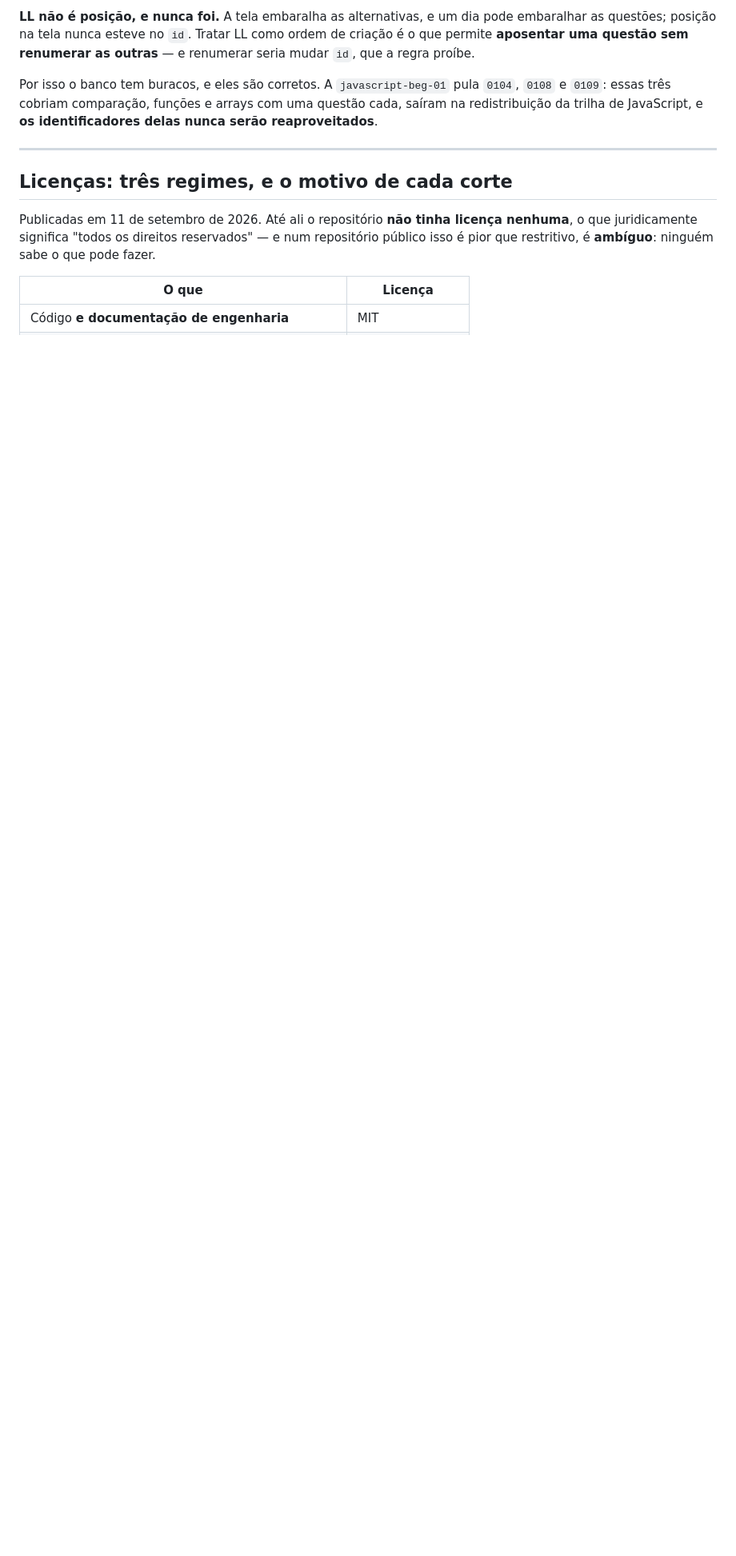
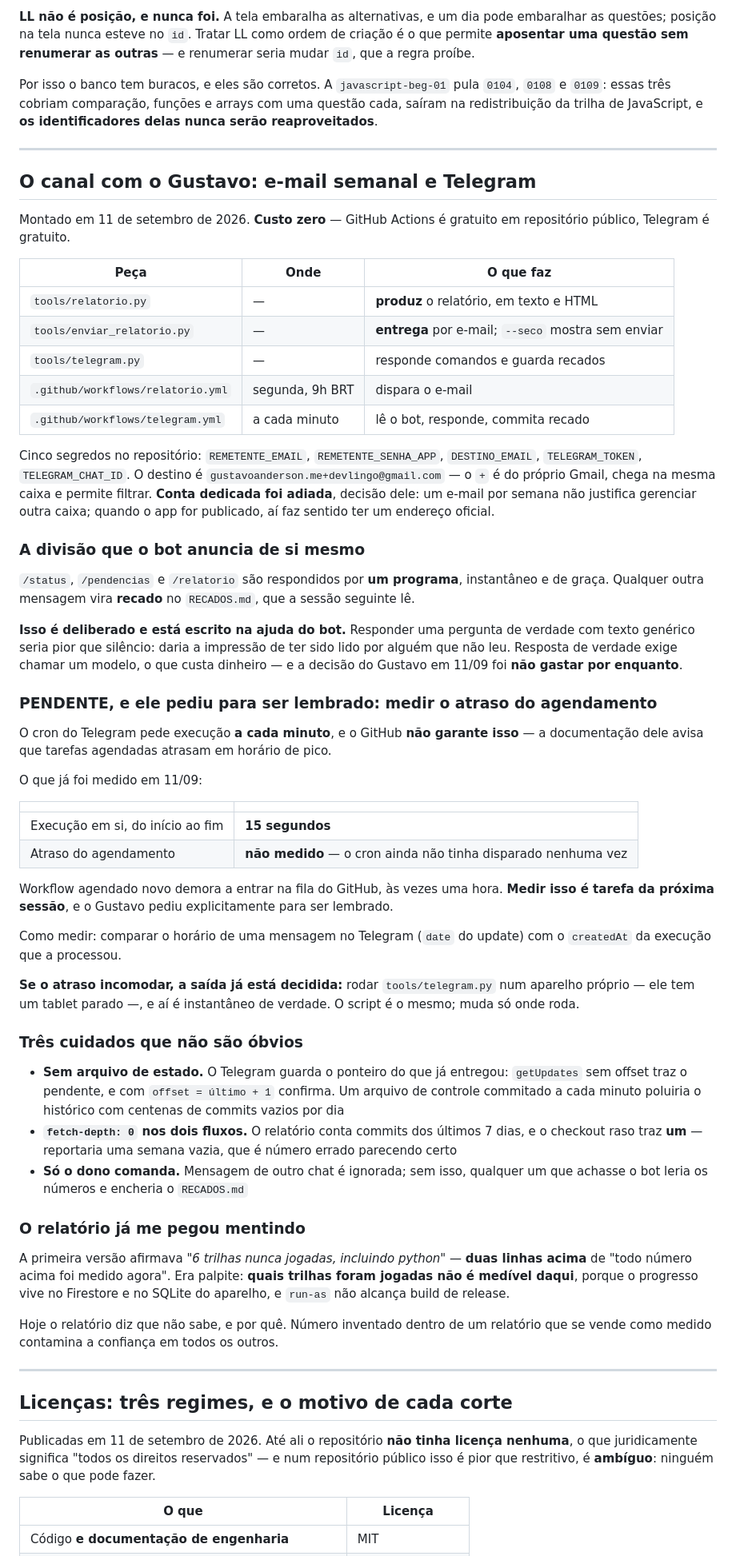
Before and after one commit to gustavoanderson/DevLingo, a Markdown page: CLAUDE.md, the part around the change. Shown at 80% size. GitHub-like rendering; blank space fills up the shorter version.

Commit message:
Registra o canal de comunicacao, e a medicao que ficou pendente
A Fase 0 fechada: relatorio semanal por e-mail e ponte do Telegram, as
duas testadas de verdade e com custo zero.

Fica registrado em destaque o que o Gustavo pediu para ser lembrado: o
atraso do agendamento do Actions NAO foi medido. A execucao em si leva 15
segundos, mas o cron ainda nao tinha disparado nenhuma vez quando
testamos -- workflow agendado novo demora a entrar na fila do GitHub.

Como medir esta escrito la: comparar o `date` de uma mensagem do Telegram
com o `createdAt` da execucao que a processou. E a saida, se o atraso
incomodar, ja esta decidida: rodar o mesmo script no tablet parado dele.

Co-Authored-By: Claude Opus 5 <noreply@anthropic.com>

```diff
--- a/CLAUDE.md
+++ b/CLAUDE.md
@@ -180,6 +180,57 @@ Ela já pegou um defeito real: as questões `python-beg-0203` e `python-beg-0206
 **LL não é posição, e nunca foi.** A tela embaralha as alternativas, e um dia pode embaralhar as questões; posição na tela nunca esteve no `id`. Tratar LL como ordem de criação é o que permite **aposentar uma questão sem renumerar as outras** — e renumerar seria mudar `id`, que a regra proíbe.
 
 Por isso o banco tem buracos, e eles são corretos. A `javascript-beg-01` pula `0104`, `0108` e `0109`: essas três cobriam comparação, funções e arrays com uma questão cada, saíram na redistribuição da trilha de JavaScript, e **os identificadores delas nunca serão reaproveitados**.
+
+---
+
+## O canal com o Gustavo: e-mail semanal e Telegram
+
+Montado em 11 de setembro de 2026. **Custo zero** — GitHub Actions é gratuito em repositório público, Telegram é gratuito.
+
+| Peça | Onde | O que faz |
+|---|---|---|
+| `tools/relatorio.py` | — | **produz** o relatório, em texto e HTML |
+| `tools/enviar_relatorio.py` | — | **entrega** por e-mail; `--seco` mostra sem enviar |
+| `tools/telegram.py` | — | responde comandos e guarda recados |
+| `.github/workflows/relatorio.yml` | segunda, 9h BRT | dispara o e-mail |
+| `.github/workflows/telegram.yml` | a cada minuto | lê o bot, responde, commita recado |
+
+Cinco segredos no repositório: `REMETENTE_EMAIL`, `REMETENTE_SENHA_APP`, `DESTINO_EMAIL`, `TELEGRAM_TOKEN`, `TELEGRAM_CHAT_ID`. O destino é `gustavoanderson.me+devlingo@gmail.com` — o `+` é do próprio Gmail, chega na mesma caixa e permite filtrar. **Conta dedicada foi adiada**, decisão dele: um e-mail por semana não justifica gerenciar outra caixa; quando o app for publicado, aí faz sentido ter um endereço oficial.
+
+### A divisão que o bot anuncia de si mesmo
+
+`/status`, `/pendencias` e `/relatorio` são respondidos por **um programa**, instantâneo e de graça. Qualquer outra mensagem vira **recado** no `RECADOS.md`, que a sessão seguinte lê.
+
+**Isso é deliberado e está escrito na ajuda do bot.** Responder uma pergunta de verdade com texto genérico seria pior que silêncio: daria a impressão de ter sido lido por alguém que não leu. Resposta de verdade exige chamar um modelo, o que custa dinheiro — e a decisão do Gustavo em 11/09 foi **não gastar por enquanto**.
+
+### PENDENTE, e ele pediu para ser lembrado: medir o atraso do agendamento
+
+O cron do Telegram pede execução **a cada minuto**, e o GitHub **não garante isso** — a documentação dele avisa que tarefas agendadas atrasam em horário de pico.
+
+O que já foi medido em 11/09:
+
+| | |
+|---|---|
+| Execução em si, do início ao fim | **15 segundos** |
+| Atraso do agendamento | **não medido** — o cron ainda não tinha disparado nenhuma vez |
+
+Workflow agendado novo demora a entrar na fila do GitHub, às vezes uma hora. **Medir isso é tarefa da próxima sessão**, e o Gustavo pediu explicitamente para ser lembrado.
+
+Como medir: comparar o horário de uma mensagem no Telegram (`date` do update) com o `createdAt` da execução que a processou.
+
+**Se o atraso incomodar, a saída já está decidida:** rodar `tools/telegram.py` num aparelho próprio — ele tem um tablet parado —, e aí é instantâneo de verdade. O script é o mesmo; muda só onde roda.
+
+### Três cuidados que não são óbvios
+
+- **Sem arquivo de estado.** O Telegram guarda o ponteiro do que já entregou: `getUpdates` sem offset traz o pendente, e com `offset = último + 1` confirma. Um arquivo de controle commitado a cada minuto poluiria o histórico com centenas de commits vazios por dia
+- **`fetch-depth: 0` nos dois fluxos.** O relatório conta commits dos últimos 7 dias, e o checkout raso traz **um** — reportaria uma semana vazia, que é número errado parecendo certo
+- **Só o dono comanda.** Mensagem de outro chat é ignorada; sem isso, qualquer um que achasse o bot leria os números e encheria o `RECADOS.md`
+
+### O relatório já me pegou mentindo
+
+A primeira versão afirmava *"6 trilhas nunca jogadas, incluindo python"* — **duas linhas acima** de "todo número acima foi medido agora". Era palpite: **quais trilhas foram jogadas não é medível daqui**, porque o progresso vive no Firestore e no SQLite do aparelho, e `run-as` não alcança build de release.
+
+Hoje o relatório diz que não sabe, e por quê. Número inventado dentro de um relatório que se vende como medido contamina a confiança em todos os outros.
 
 ---
 
```
